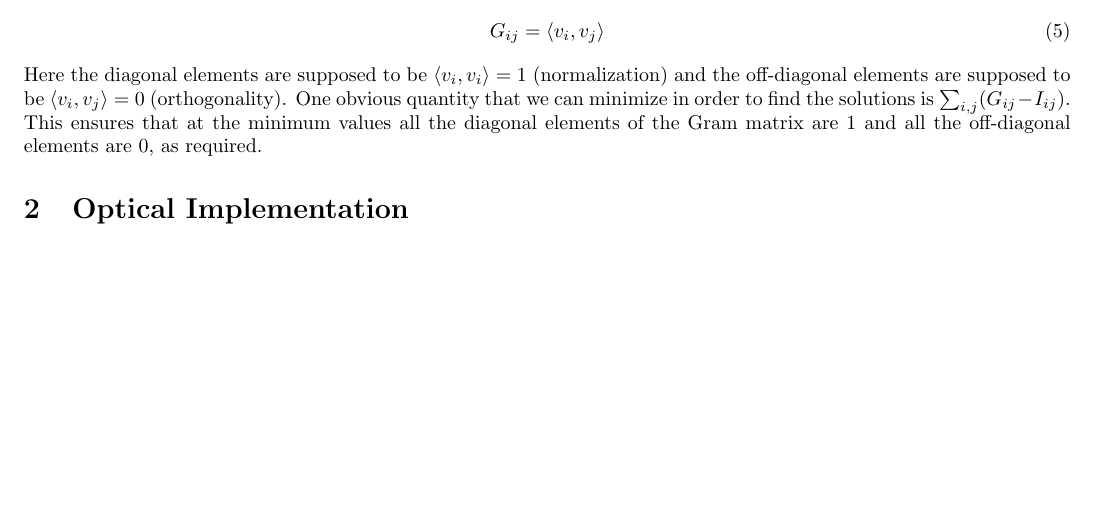
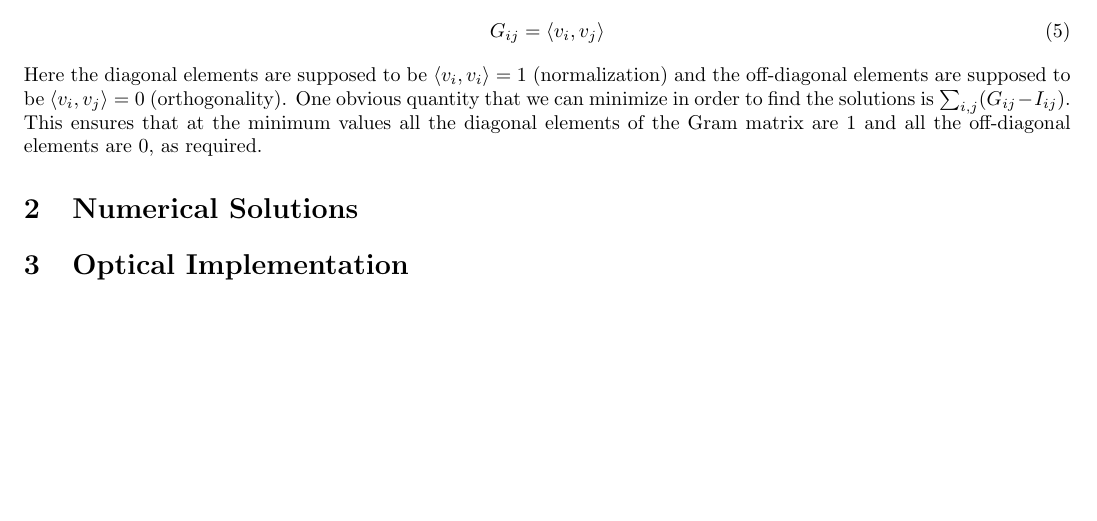
Before and after one commit to pranjagar/SIC_POVM_Implementation, a LaTeX document (SIC POVM write-up.tex): part of page 2 of 2, cut so that both start at the same text. Compiled offline with pdfLaTeX.

```diff
--- a/SIC POVM write-up.tex
+++ b/SIC POVM write-up.tex
@@ -218,6 +218,12 @@
 is $\sum_{i,j} (G_{ij} - I_{ij})$. This ensures that at the minimum values all the diagonal elements of the Gram matrix are 1 and all
 the off-diagonal elements are 0, as required.
 
+\section{Numerical Solutions}
+
+
+
+
+
 
 % Turns out that directly brute-force solving these equations is not computationally feasible.
 % The best solution found in that way, using  turned out to roughly give average angle between the vectors as 87.6 degrees,
```
Also changed, not shown: 3 other files.
